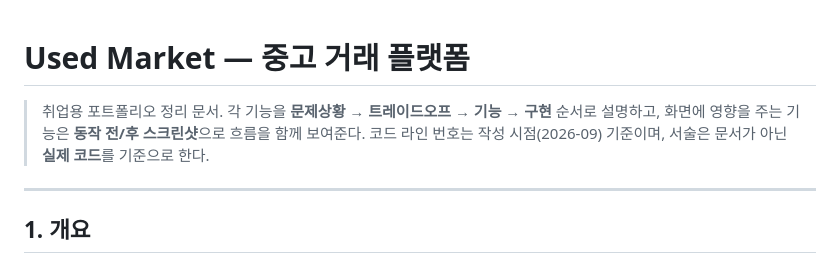
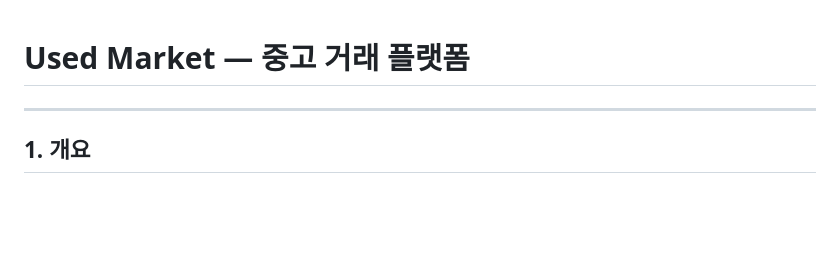
Before and after one commit to jinminhong/used-market-project, a Markdown page: README.md, the part around the change. Drawn GitHub-style; blank space fills up the shorter version.

```diff
--- a/README.md
+++ b/README.md
@@ -1,8 +1,4 @@
 # Used Market — 중고 거래 플랫폼
-
-> 취업용 포트폴리오 정리 문서. 각 기능을 **문제상황 → 트레이드오프 → 기능 → 구현** 순서로 설명하고,
-> 화면에 영향을 주는 기능은 **동작 전/후 스크린샷**으로 흐름을 함께 보여준다.
-> 코드 라인 번호는 작성 시점(2026-09) 기준이며, 서술은 문서가 아닌 **실제 코드**를 기준으로 한다.
 
 ---
 
```
